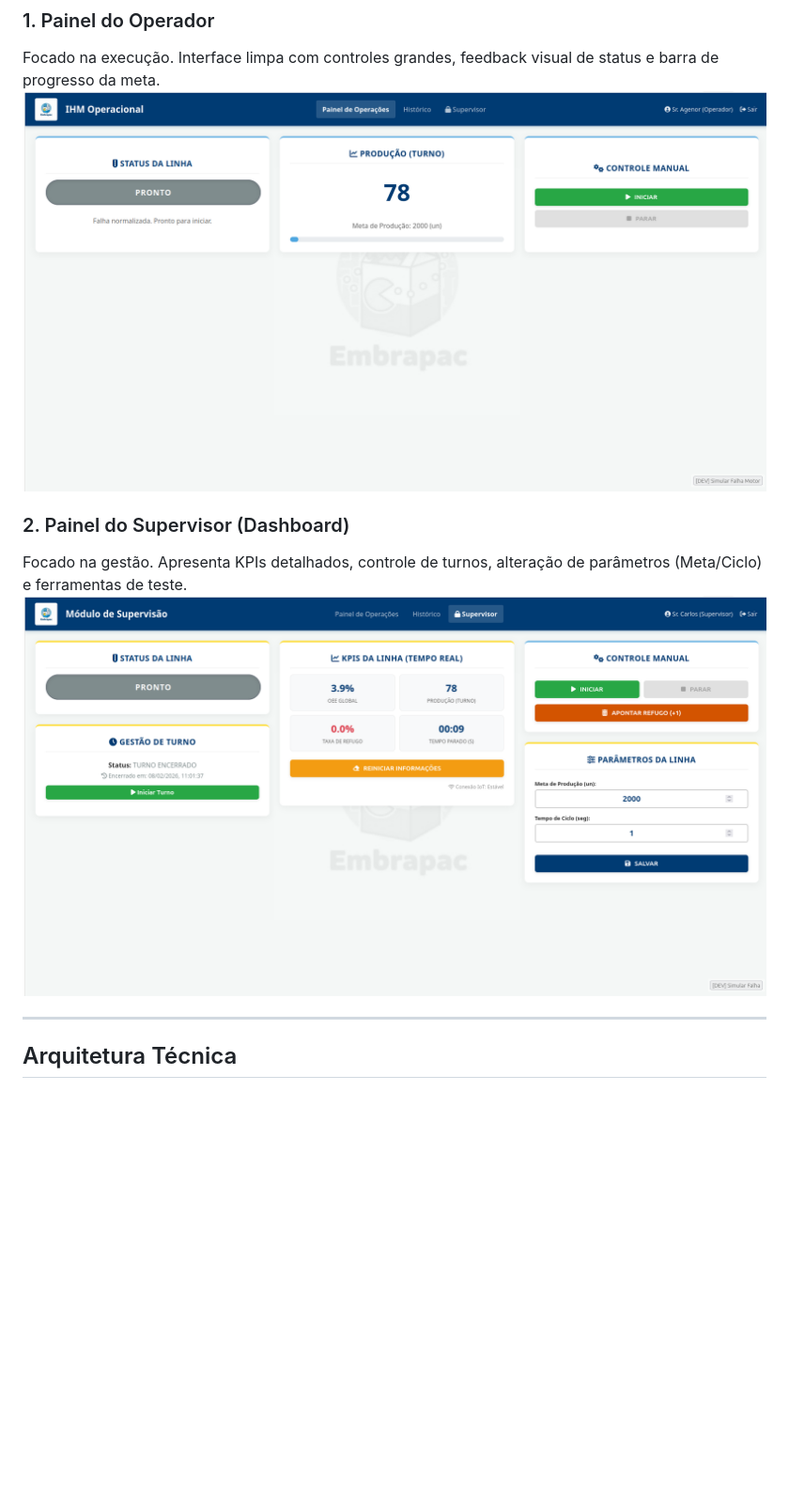
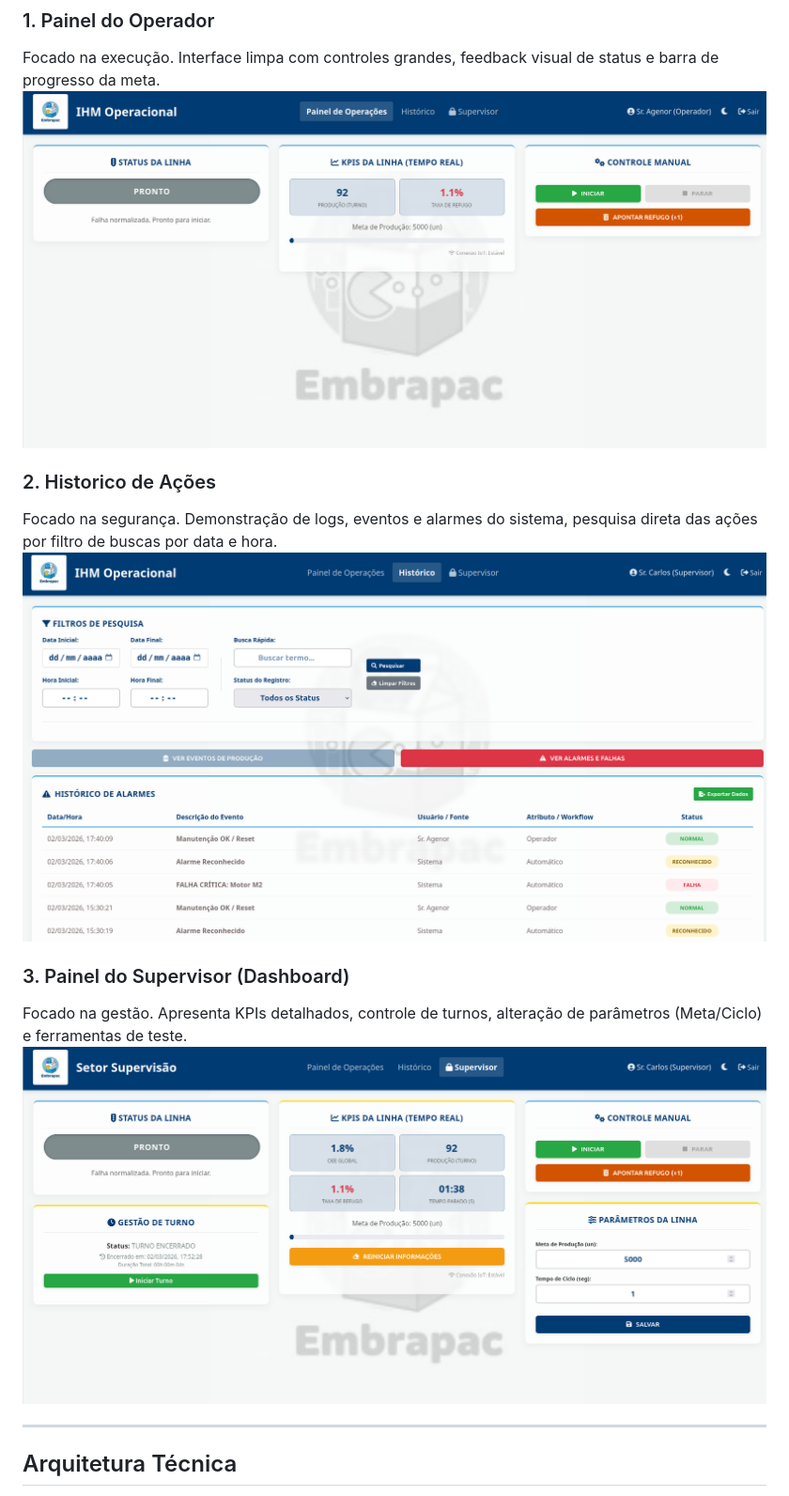
Before and after one commit to Embrapac/ihm, a Markdown page: README.md, the part around one of its changes. Shown at 94% size. GitHub-like rendering; pictures changed too: img/Captura de tela de 2026-02-08 11-18-04.png (deleted), img/Captura de tela de 2026-02-08 11-19-07.png (deleted), img/Captura de tela de 2026-03-02 20-25-55.png (added); blank space fills up the shorter version.

Commit message:
Atualização do README

```diff
--- a/README.md
+++ b/README.md
@@ -33,3 +33,7 @@ Focado na execução. Interface limpa com controles grandes, feedback visual de
 
-### 2. Painel do Supervisor (Dashboard)
+### 2. Historico de Ações
+Focado na segurança. Demonstração de logs, eventos e alarmes do sistema, pesquisa direta das ações por filtro de buscas por data e hora.
+<img src="img/Captura de tela de 2026-03-03 09-46-24.png" ></img>
+
+### 3. Painel do Supervisor (Dashboard)
 Focado na gestão. Apresenta KPIs detalhados, controle de turnos, alteração de parâmetros (Meta/Ciclo) e ferramentas de teste.
```
Also changed, not shown: other parts of README.md (+2 -2 lines).
